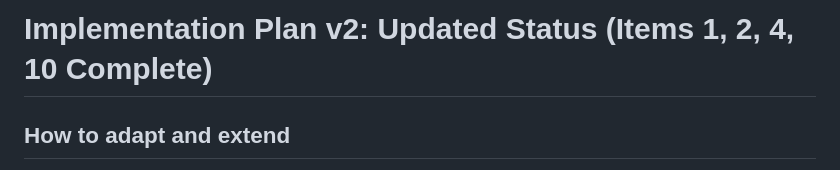
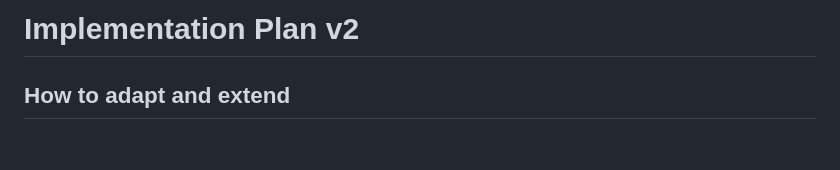
Before and after one commit to 0x6d64/google-apps-scripts, a Markdown page: google-task-dashboard/docs/implementation_plan.md, the part around the change. GitHub-like rendering; blank space fills up the shorter version.

Commit message:
clean up of artifacts

```diff
--- a/google-task-dashboard/docs/IMPLEMENTATION_PLAN_V2.md
+++ b/google-task-dashboard/docs/implementation_plan.md
@@ -1,4 +1,4 @@
-# Implementation Plan v2: Updated Status (Items 1, 2, 4, 10 Complete)
+# Implementation Plan v2
 
 ## How to adapt and extend
 
```
